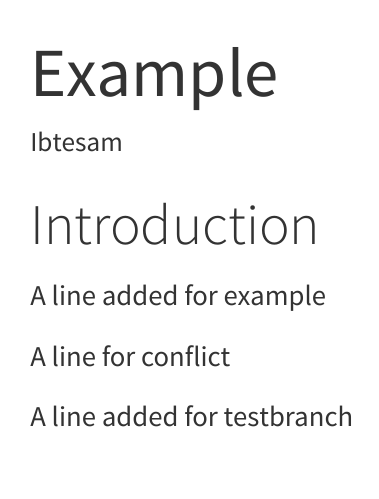
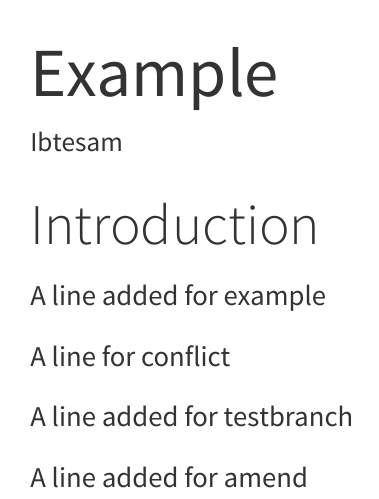
Before and after one commit to ibtesamifaz/git_example, a Quarto document (example.qmd): the page in a window 1100 px wide, from its top. Rendered offline with R 4.5, knitr and Pandoc in place of Quarto, with nearby package versions.

Commit message:
amended line

```diff
--- a/example.qmd
+++ b/example.qmd
@@ -11,3 +11,5 @@ A line added for example
 A line for conflict
 
 A line added for testbranch
+
+A  line added for amend
```
